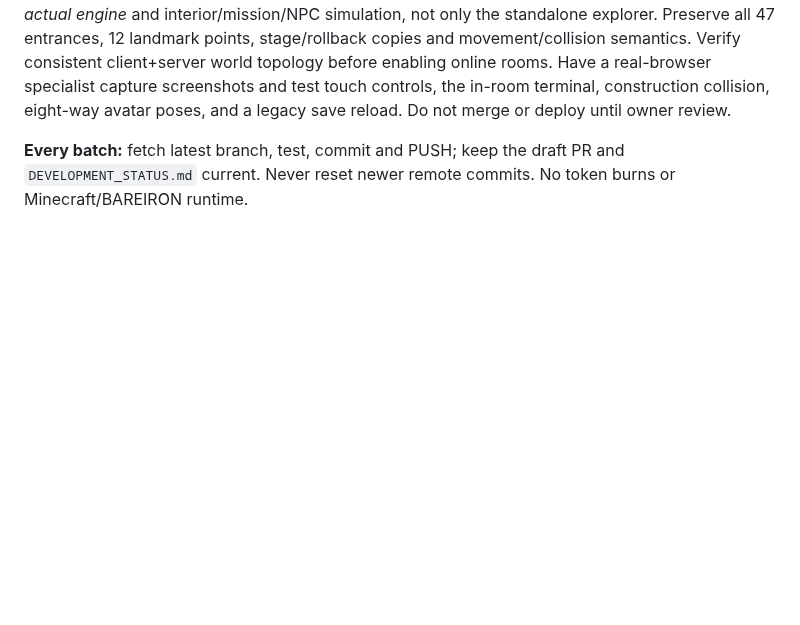
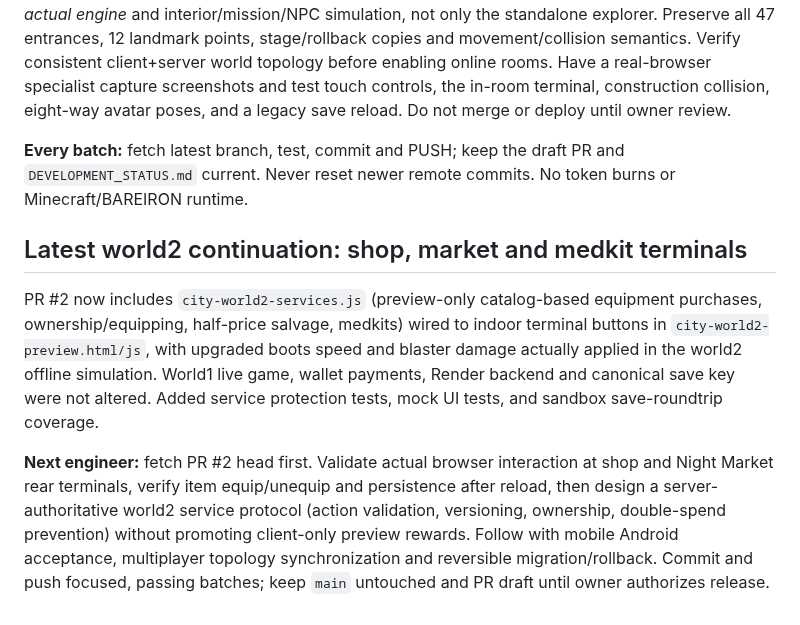
Before and after one commit to kaibuzz0/Offensive-meme-launch-pad, a Markdown page: NEXT_AI_HANDOFF.md, the part around the change. Rendered like a GitHub page; blank space fills up the shorter version.

Commit message:
docs(world2): hand off sandbox indoor services and verification limits

```diff
--- a/NEXT_AI_HANDOFF.md
+++ b/NEXT_AI_HANDOFF.md
@@ -108,3 +108,10 @@ For local QA, checkout the latest `codex/living-blocks-handoff`, run `npm run de
 **Immediate implementation priority:** connect the canonical world2 registry to a feature-flagged *actual engine* and interior/mission/NPC simulation, not only the standalone explorer. Preserve all 47 entrances, 12 landmark points, stage/rollback copies and movement/collision semantics. Verify consistent client+server world topology before enabling online rooms. Have a real-browser specialist capture screenshots and test touch controls, the in-room terminal, construction collision, eight-way avatar poses, and a legacy save reload. Do not merge or deploy until owner review.
 
 **Every batch:** fetch latest branch, test, commit and PUSH; keep the draft PR and `DEVELOPMENT_STATUS.md` current. Never reset newer remote commits. No token burns or Minecraft/BAREIRON runtime.
+
+
+## Latest world2 continuation: shop, market and medkit terminals
+
+PR #2 now includes `city-world2-services.js` (preview-only catalog-based equipment purchases, ownership/equipping, half-price salvage, medkits) wired to indoor terminal buttons in `city-world2-preview.html/js`, with upgraded boots speed and blaster damage actually applied in the world2 offline simulation. World1 live game, wallet payments, Render backend and canonical save key were not altered. Added service protection tests, mock UI tests, and sandbox save-roundtrip coverage.
+
+**Next engineer:** fetch PR #2 head first. Validate actual browser interaction at shop and Night Market rear terminals, verify item equip/unequip and persistence after reload, then design a server-authoritative world2 service protocol (action validation, versioning, ownership, double-spend prevention) without promoting client-only preview rewards. Follow with mobile Android acceptance, multiplayer topology synchronization and reversible migration/rollback. Commit and push focused, passing batches; keep `main` untouched and PR draft until owner authorizes release.
```
